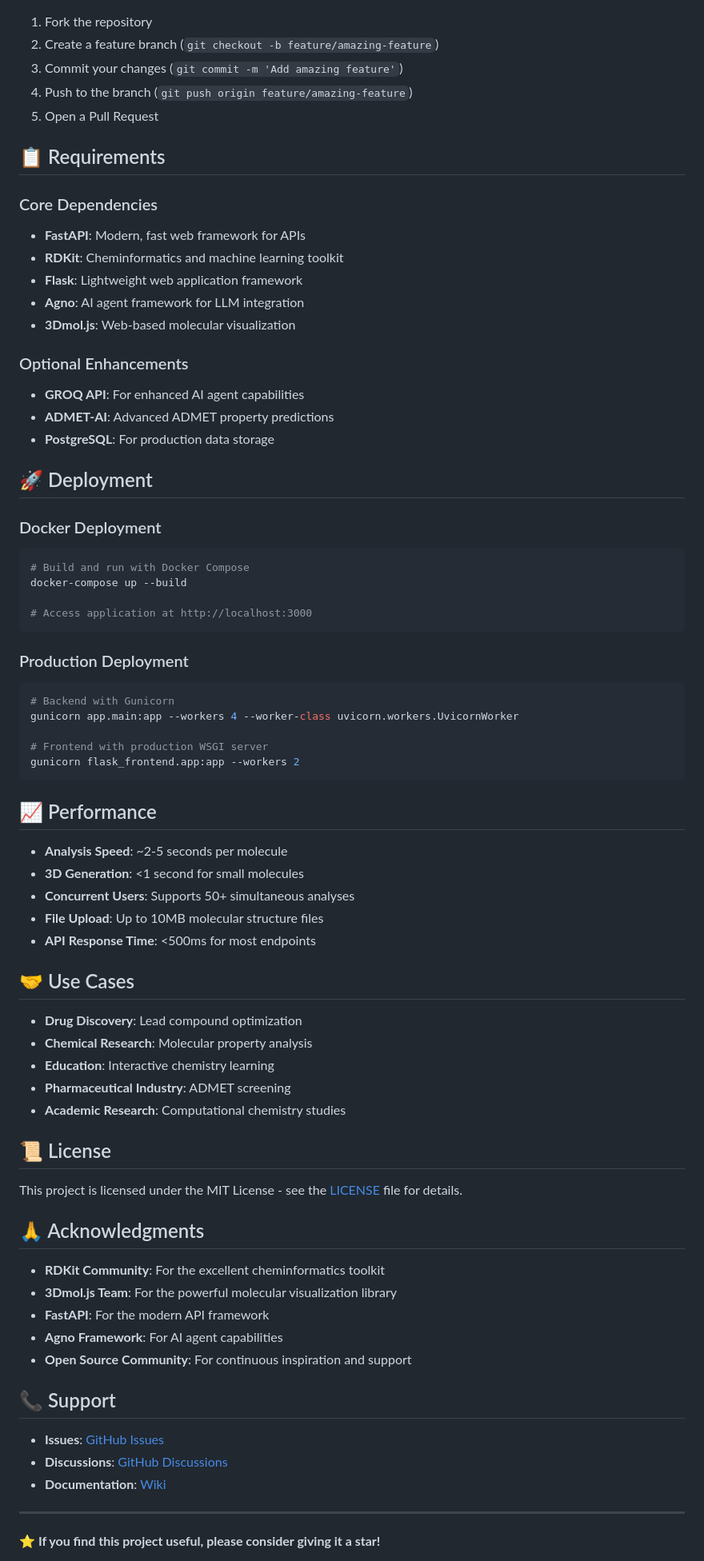
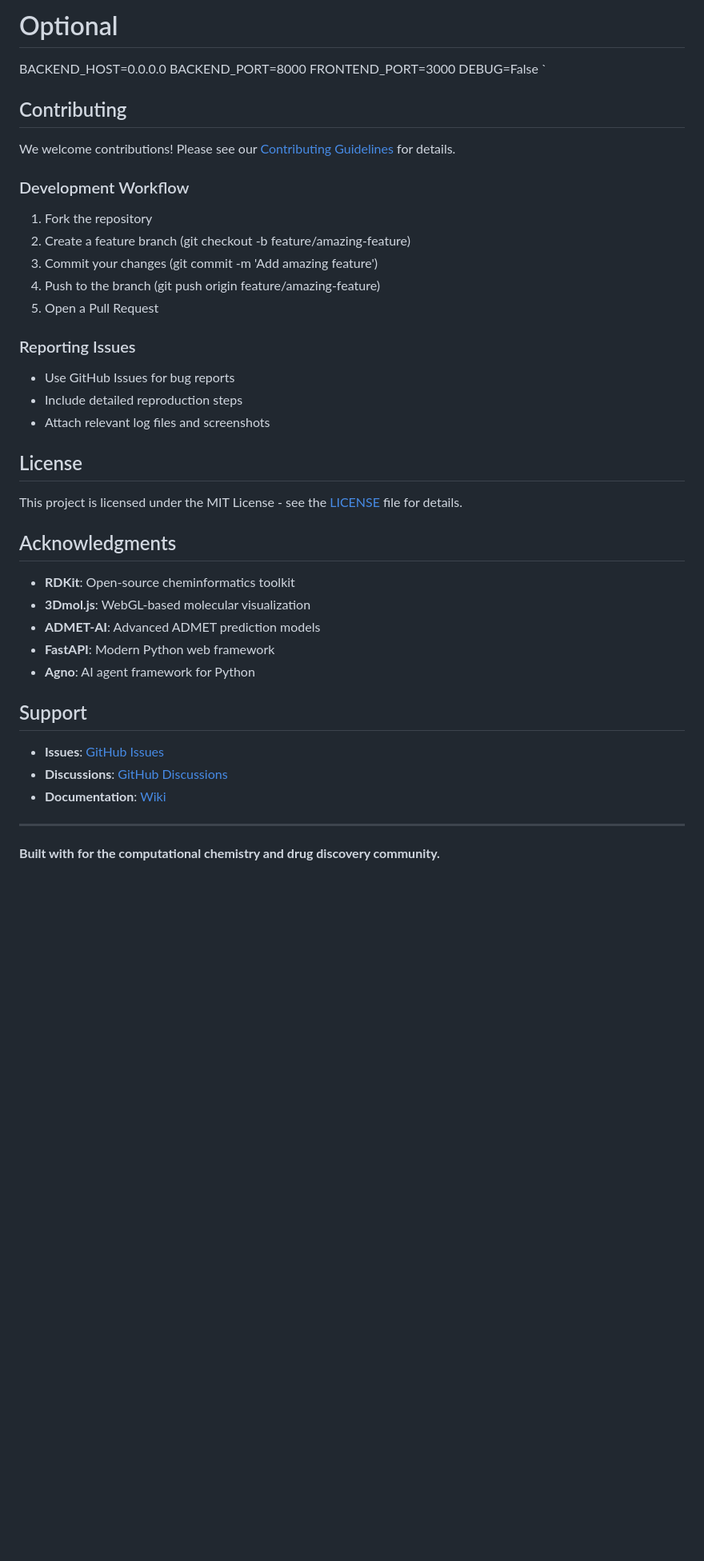
Before and after one commit to jaannawaz/Molecular-Analytics-Suite---AI-Powered-Drug-Discovery-Platform, a Markdown page: README.md, the part around one of its changes. Shown at 80% size. GitHub-like rendering; blank space fills up the shorter version.

````diff
--- a/README.md
+++ b/README.md
@@ -239,71 +322,39 @@ python -c "import requests; print(requests.get('http://localhost:8000/api/health
+# Optional
+BACKEND_HOST=0.0.0.0
+BACKEND_PORT=8000
+FRONTEND_PORT=3000
+DEBUG=False
+`
+
+##  Contributing
+
+We welcome contributions! Please see our [Contributing Guidelines](CONTRIBUTING.md) for details.
+
+### Development Workflow
 1. Fork the repository
-2. Create a feature branch (`git checkout -b feature/amazing-feature`)
-3. Commit your changes (`git commit -m 'Add amazing feature'`)
-4. Push to the branch (`git push origin feature/amazing-feature`)
+2. Create a feature branch (git checkout -b feature/amazing-feature)
+3. Commit your changes (git commit -m 'Add amazing feature')
+4. Push to the branch (git push origin feature/amazing-feature)
 5. Open a Pull Request
 
-## 📋 Requirements
+### Reporting Issues
+- Use GitHub Issues for bug reports
+- Include detailed reproduction steps
+- Attach relevant log files and screenshots
 
-### Core Dependencies
-- **FastAPI**: Modern, fast web framework for APIs
-- **RDKit**: Cheminformatics and machine learning toolkit
-- **Flask**: Lightweight web application framework
-- **Agno**: AI agent framework for LLM integration
-- **3Dmol.js**: Web-based molecular visualization
-
-### Optional Enhancements
-- **GROQ API**: For enhanced AI agent capabilities
-- **ADMET-AI**: Advanced ADMET property predictions
-- **PostgreSQL**: For production data storage
-
-## 🚀 Deployment
-
-### Docker Deployment
-```bash
-# Build and run with Docker Compose
-docker-compose up --build
-
-# Access application at http://localhost:3000
-```
-
-### Production Deployment
-```bash
-# Backend with Gunicorn
-gunicorn app.main:app --workers 4 --worker-class uvicorn.workers.UvicornWorker
-
-# Frontend with production WSGI server
-gunicorn flask_frontend.app:app --workers 2
-```
-
-## 📈 Performance
-
-- **Analysis Speed**: ~2-5 seconds per molecule
-- **3D Generation**: <1 second for small molecules
-- **Concurrent Users**: Supports 50+ simultaneous analyses
-- **File Upload**: Up to 10MB molecular structure files
-- **API Response Time**: <500ms for most endpoints
-
-## 🤝 Use Cases
-
-- **Drug Discovery**: Lead compound optimization
-- **Chemical Research**: Molecular property analysis
-- **Education**: Interactive chemistry learning
-- **Pharmaceutical Industry**: ADMET screening
-- **Academic Research**: Computational chemistry studies
-
-## 📜 License
+##  License
 
 This project is licensed under the MIT License - see the [LICENSE](LICENSE) file for details.
 
-## 🙏 Acknowledgments
+##  Acknowledgments
 
-- **RDKit Community**: For the excellent cheminformatics toolkit
-- **3Dmol.js Team**: For the powerful molecular visualization library
-- **FastAPI**: For the modern API framework
-- **Agno Framework**: For AI agent capabilities
-- **Open Source Community**: For continuous inspiration and support
+- **RDKit**: Open-source cheminformatics toolkit
+- **3Dmol.js**: WebGL-based molecular visualization
+- **ADMET-AI**: Advanced ADMET prediction models
+- **FastAPI**: Modern Python web framework
+- **Agno**: AI agent framework for Python
 
-## 📞 Support
+##  Support
 
 - **Issues**: [GitHub Issues](https://github.com/jaannawaz/Molecular-Analytics-Suite---AI-Powered-Drug-Discovery-Platform/issues)
 - **Discussions**: [GitHub Discussions](https://github.com/jaannawaz/Molecular-Analytics-Suite---AI-Powered-Drug-Discovery-Platform/discussions)
@@ -311,5 +362,5 @@ This project is licensed under the MIT License - see the [LICENSE](LICENSE) file
 
 ---
 
-**⭐ If you find this project useful, please consider giving it a star!**
+**Built with  for the computational chemistry and drug discovery community.**
 
````
Also changed, not shown: other parts of README.md (+212 -128 lines).
